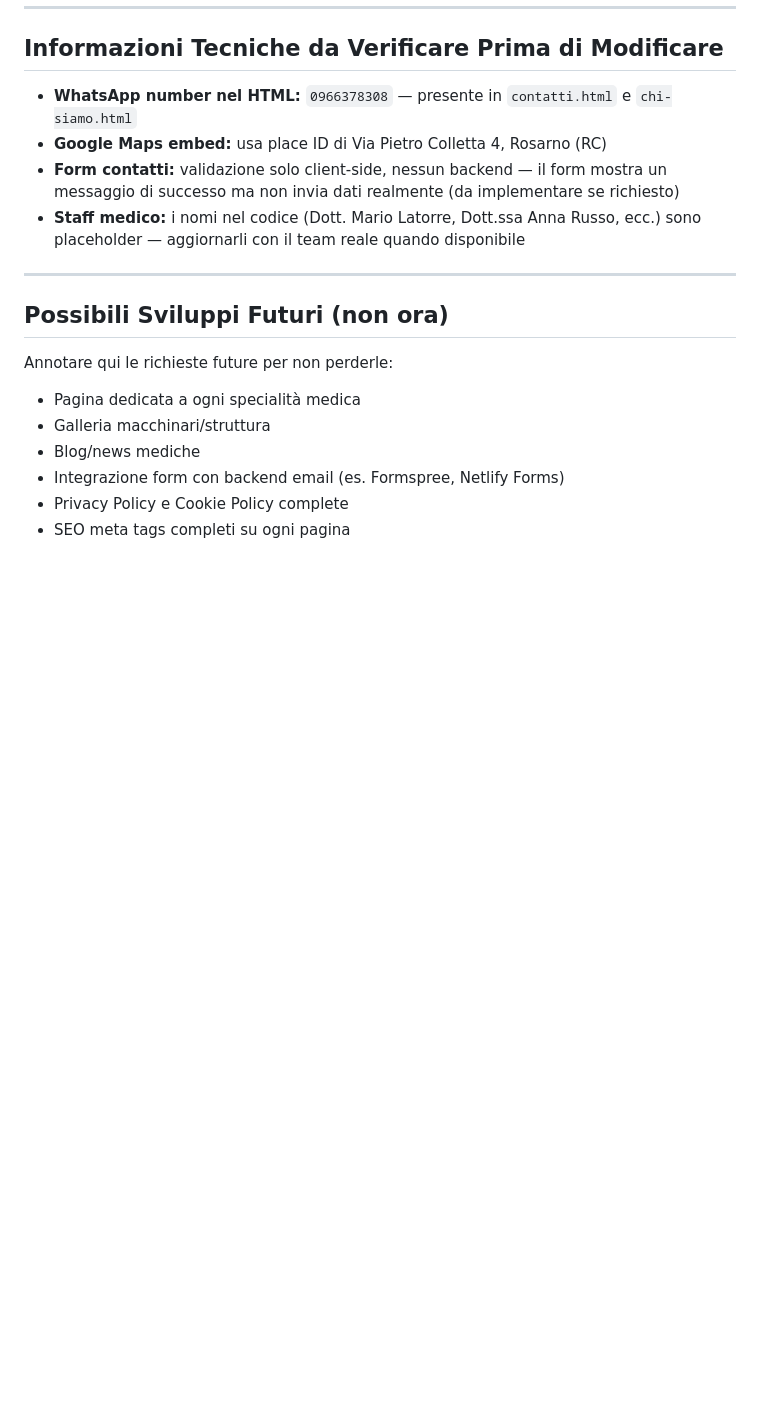
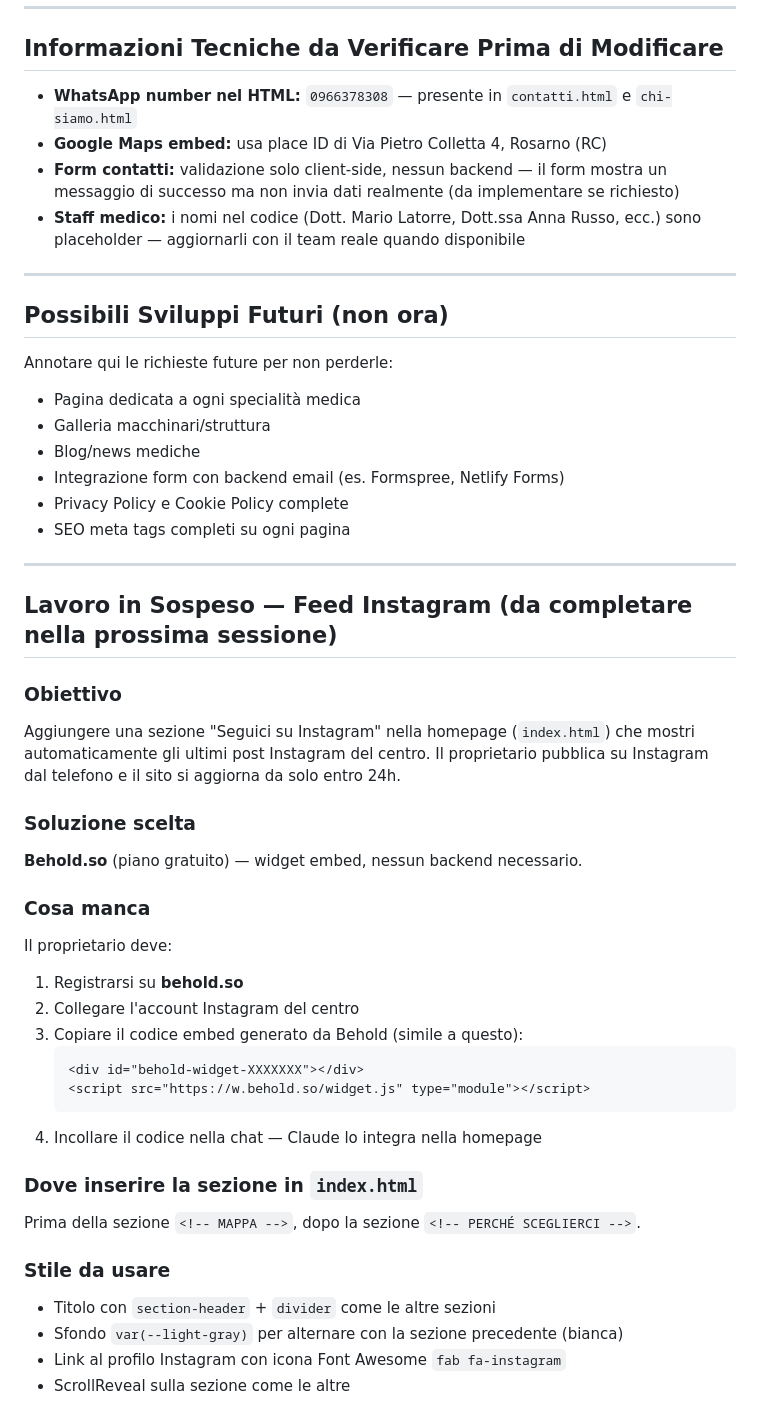
Before and after one commit to rlicordari/cdlatorre, a Markdown page: CLAUDE.md, the part around the change. GitHub-like rendering; blank space fills up the shorter version.

Commit message:
Add Instagram feed integration plan to CLAUDE.md
Co-Authored-By: Claude Opus 4.6 <noreply@anthropic.com>

````diff
--- a/CLAUDE.md
+++ b/CLAUDE.md
@@ -236,3 +236,33 @@ Annotare qui le richieste future per non perderle:
 - Integrazione form con backend email (es. Formspree, Netlify Forms)
 - Privacy Policy e Cookie Policy complete
 - SEO meta tags completi su ogni pagina
+
+---
+
+## Lavoro in Sospeso — Feed Instagram (da completare nella prossima sessione)
+
+### Obiettivo
+Aggiungere una sezione "Seguici su Instagram" nella homepage (`index.html`) che mostri automaticamente gli ultimi post Instagram del centro. Il proprietario pubblica su Instagram dal telefono e il sito si aggiorna da solo entro 24h.
+
+### Soluzione scelta
+**Behold.so** (piano gratuito) — widget embed, nessun backend necessario.
+
+### Cosa manca
+Il proprietario deve:
+1. Registrarsi su **behold.so**
+2. Collegare l'account Instagram del centro
+3. Copiare il codice embed generato da Behold (simile a questo):
+   ```html
+   <div id="behold-widget-XXXXXXX"></div>
+   <script src="https://w.behold.so/widget.js" type="module"></script>
+   ```
+4. Incollare il codice nella chat — Claude lo integra nella homepage
+
+### Dove inserire la sezione in `index.html`
+Prima della sezione `<!-- MAPPA -->`, dopo la sezione `<!-- PERCHÉ SCEGLIERCI -->`.
+
+### Stile da usare
+- Titolo con `section-header` + `divider` come le altre sezioni
+- Sfondo `var(--light-gray)` per alternare con la sezione precedente (bianca)
+- Link al profilo Instagram con icona Font Awesome `fab fa-instagram`
+- ScrollReveal sulla sezione come le altre
````
